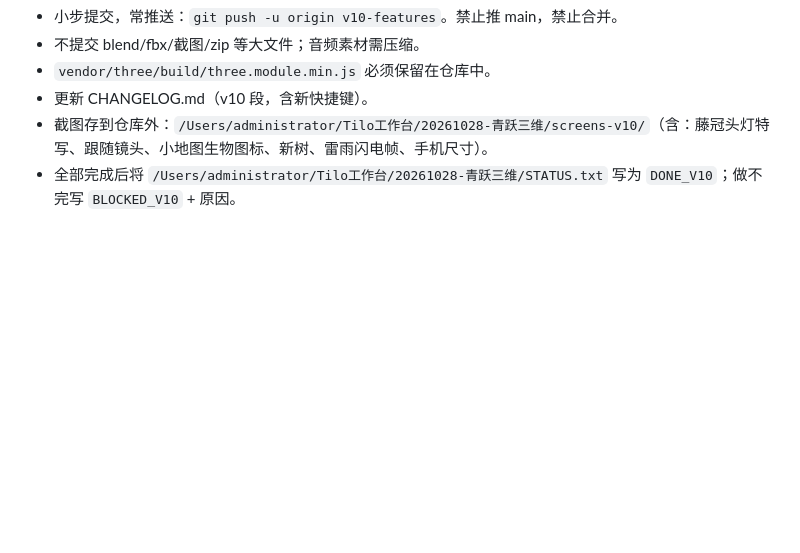
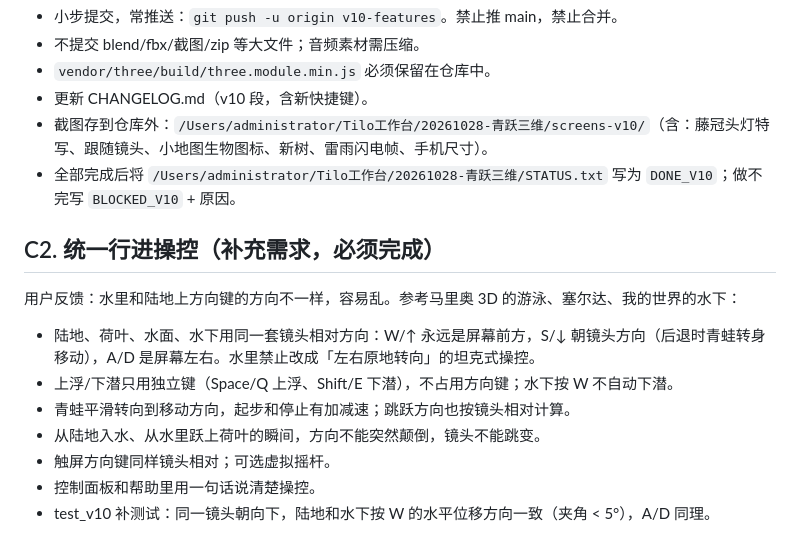
Before and after one commit to waytosea-oss/qingyue-3d, a Markdown page: TASK-v10.md, the part around the change. GitHub-like rendering; blank space fills up the shorter version.

Commit message:
v10: 任务书补充 C2 统一行进操控

```diff
--- a/TASK-v10.md
+++ b/TASK-v10.md
@@ -56,3 +56,13 @@
 - 更新 CHANGELOG.md（v10 段，含新快捷键）。
 - 截图存到仓库外：`/Users/administrator/Tilo工作台/20261028-青跃三维/screens-v10/`（含：藤冠头灯特写、跟随镜头、小地图生物图标、新树、雷雨闪电帧、手机尺寸）。
 - 全部完成后将 `/Users/administrator/Tilo工作台/20261028-青跃三维/STATUS.txt` 写为 `DONE_V10`；做不完写 `BLOCKED_V10` + 原因。
+
+## C2. 统一行进操控（补充需求，必须完成）
+用户反馈：水里和陆地上方向键的方向不一样，容易乱。参考马里奥 3D 的游泳、塞尔达、我的世界的水下：
+- 陆地、荷叶、水面、水下用同一套镜头相对方向：W/↑ 永远是屏幕前方，S/↓ 朝镜头方向（后退时青蛙转身移动），A/D 是屏幕左右。水里禁止改成「左右原地转向」的坦克式操控。
+- 上浮/下潜只用独立键（Space/Q 上浮、Shift/E 下潜），不占用方向键；水下按 W 不自动下潜。
+- 青蛙平滑转向到移动方向，起步和停止有加减速；跳跃方向也按镜头相对计算。
+- 从陆地入水、从水里跃上荷叶的瞬间，方向不能突然颠倒，镜头不能跳变。
+- 触屏方向键同样镜头相对；可选虚拟摇杆。
+- 控制面板和帮助里用一句话说清楚操控。
+- test_v10 补测试：同一镜头朝向下，陆地和水下按 W 的水平位移方向一致（夹角 < 5°），A/D 同理。
```
